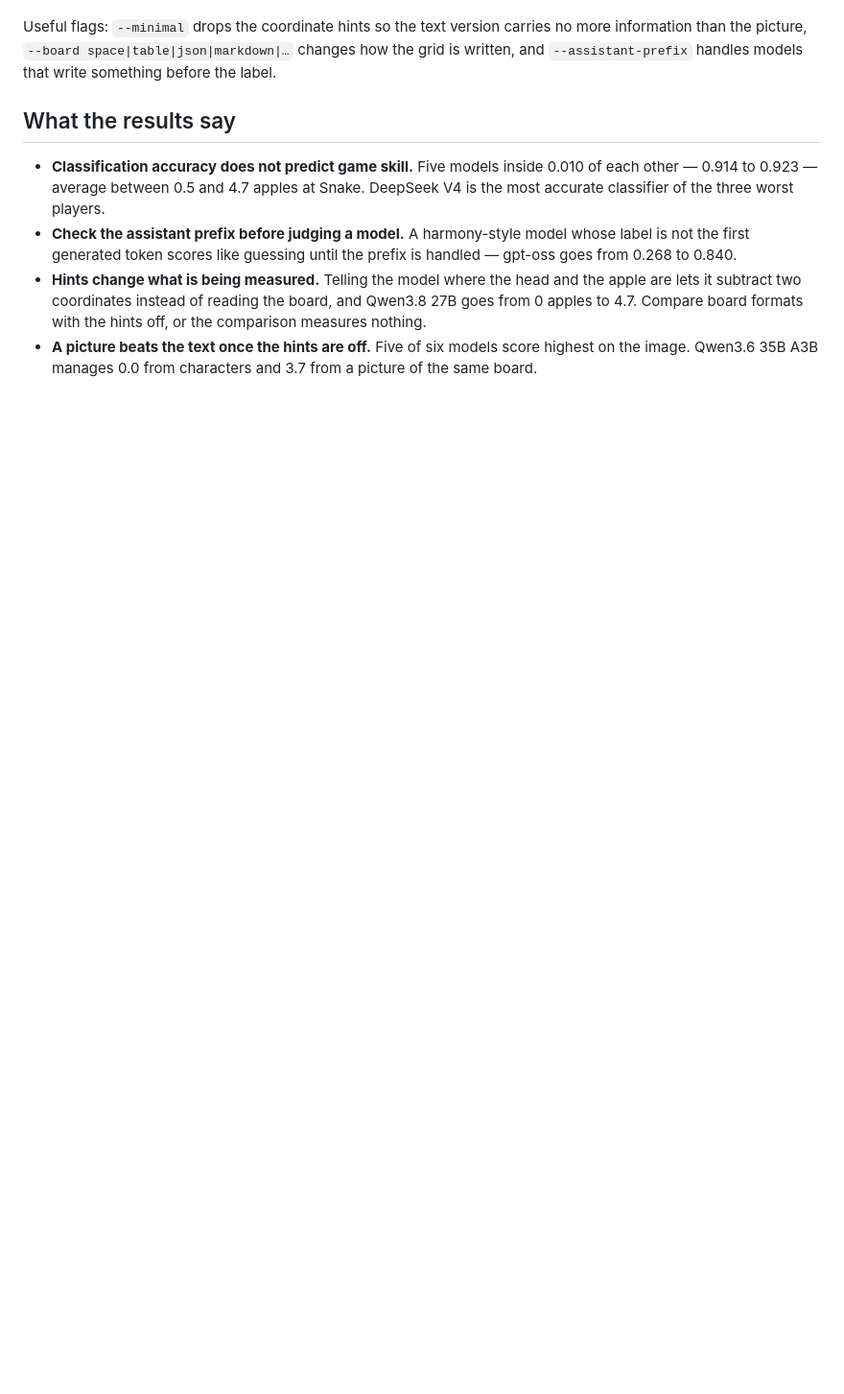
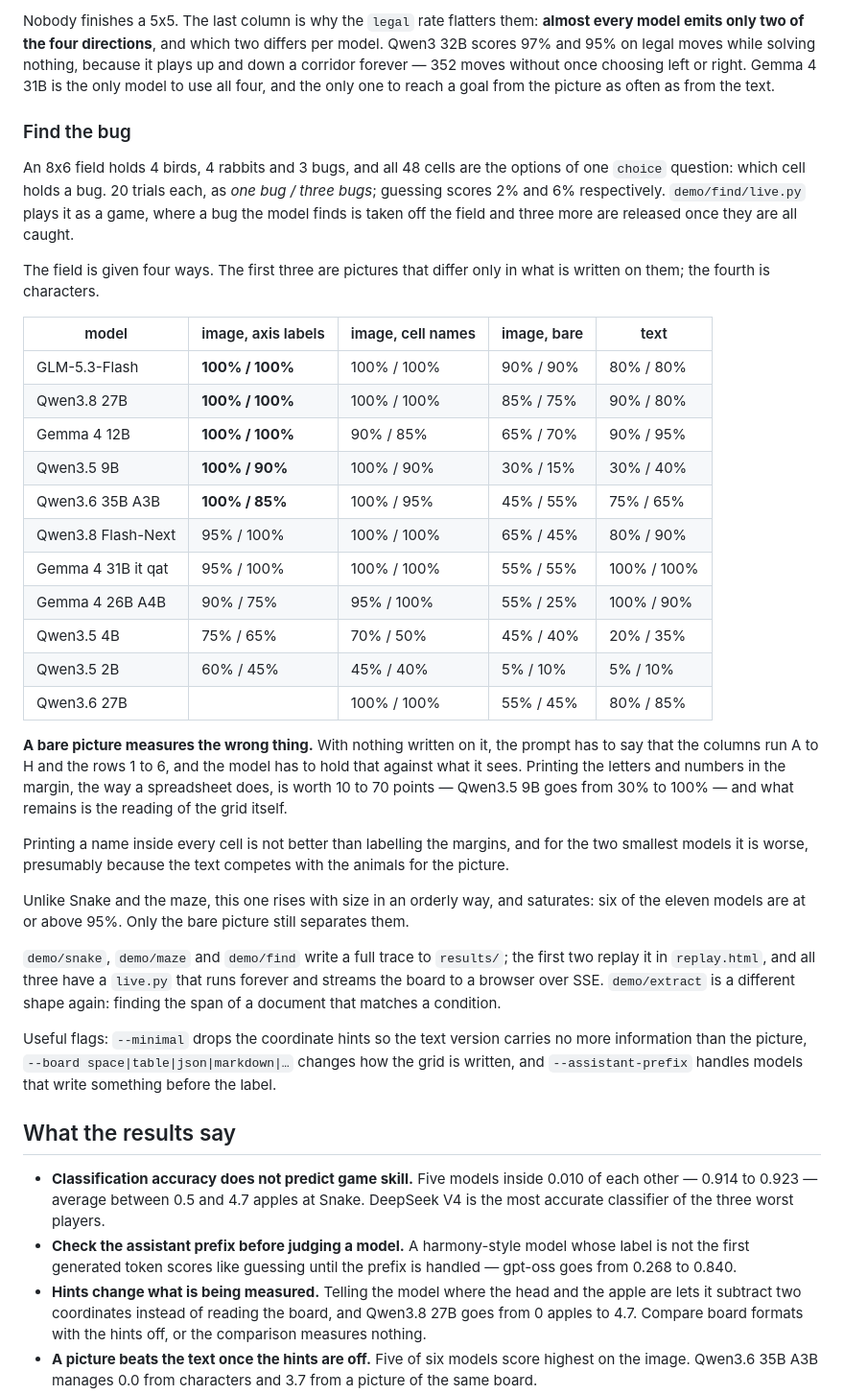
Before and after one commit to kishida/jev-bench, a Markdown page: README.md, the part around one of its changes. Shown at 96% size. Rendered like a GitHub page; blank space fills up the shorter version.

```diff
--- a/README.md
+++ b/README.md
@@ -58,3 +101,48 @@ both have a `live.py` that plays forever and streams the board to a browser over
+Nobody finishes a 5x5. The last column is why the `legal` rate flatters them: **almost every model
+emits only two of the four directions**, and which two differs per model. Qwen3 32B scores 97% and
+95% on legal moves while solving nothing, because it plays up and down a corridor forever — 352
+moves without once choosing left or right. Gemma 4 31B is the only model to use all four, and the
+only one to reach a goal from the picture as often as from the text.
+
+### Find the bug
+
+An 8x6 field holds 4 birds, 4 rabbits and 3 bugs, and all 48 cells are the options of one `choice`
+question: which cell holds a bug. 20 trials each, as *one bug / three bugs*; guessing scores 2% and
+6% respectively. `demo/find/live.py` plays it as a game, where a bug the model finds is taken off the
+field and three more are released once they are all caught.
+
+The field is given four ways. The first three are pictures that differ only in what is written on
+them; the fourth is characters.
+
+| model | image, axis labels | image, cell names | image, bare | text |
+|---|---|---|---|---|
+| GLM-5.3-Flash | **100% / 100%** | 100% / 100% | 90% / 90% | 80% / 80% |
+| Qwen3.8 27B | **100% / 100%** | 100% / 100% | 85% / 75% | 90% / 80% |
+| Gemma 4 12B | **100% / 100%** | 90% / 85% | 65% / 70% | 90% / 95% |
+| Qwen3.5 9B | **100% / 90%** | 100% / 90% | 30% / 15% | 30% / 40% |
+| Qwen3.6 35B A3B | **100% / 85%** | 100% / 95% | 45% / 55% | 75% / 65% |
+| Qwen3.8 Flash-Next | 95% / 100% | 100% / 100% | 65% / 45% | 80% / 90% |
+| Gemma 4 31B it qat | 95% / 100% | 100% / 100% | 55% / 55% | 100% / 100% |
+| Gemma 4 26B A4B | 90% / 75% | 95% / 100% | 55% / 25% | 100% / 90% |
+| Qwen3.5 4B | 75% / 65% | 70% / 50% | 45% / 40% | 20% / 35% |
+| Qwen3.5 2B | 60% / 45% | 45% / 40% | 5% / 10% | 5% / 10% |
+| Qwen3.6 27B | | 100% / 100% | 55% / 45% | 80% / 85% |
+
+**A bare picture measures the wrong thing.** With nothing written on it, the prompt has to say that
+the columns run A to H and the rows 1 to 6, and the model has to hold that against what it sees.
+Printing the letters and numbers in the margin, the way a spreadsheet does, is worth 10 to 70 points
+— Qwen3.5 9B goes from 30% to 100% — and what remains is the reading of the grid itself.
+
+Printing a name inside every cell is not better than labelling the margins, and for the two smallest
+models it is worse, presumably because the text competes with the animals for the picture.
+
+Unlike Snake and the maze, this one rises with size in an orderly way, and saturates: six of the
+eleven models are at or above 95%. Only the bare picture still separates them.
+
+`demo/snake`, `demo/maze` and `demo/find` write a full trace to `results/`; the first two replay it
+in `replay.html`, and all three have a `live.py` that runs forever and streams the board to a
+browser over SSE. `demo/extract` is a different shape again: finding the span of a document that
+matches a condition.
 
 Useful flags: `--minimal` drops the coordinate hints so the text version carries no more information
 than the picture, `--board space|table|json|markdown|…` changes how the grid is written, and
```
Also changed, not shown: other parts of README.md (+50 -3 lines).
